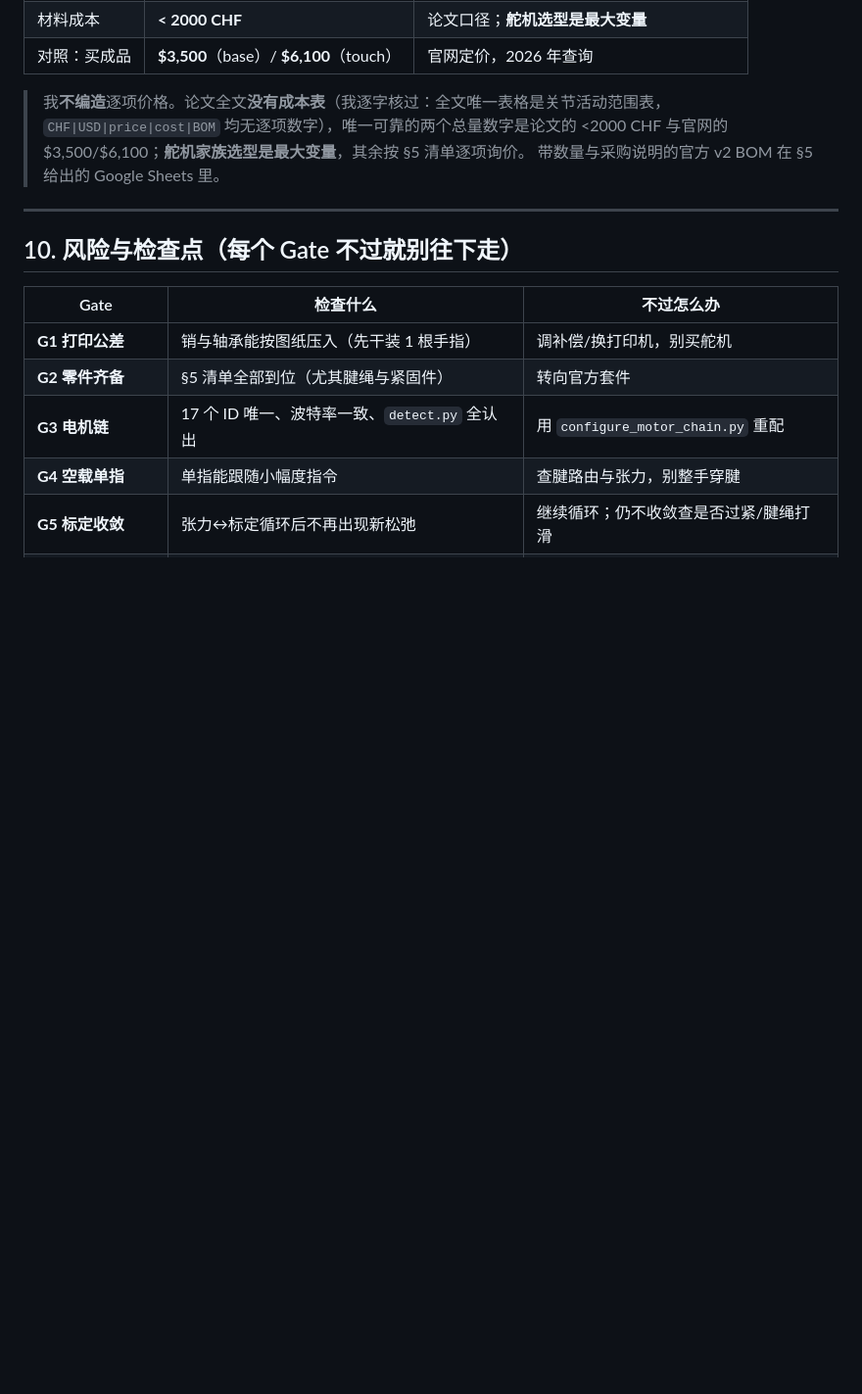
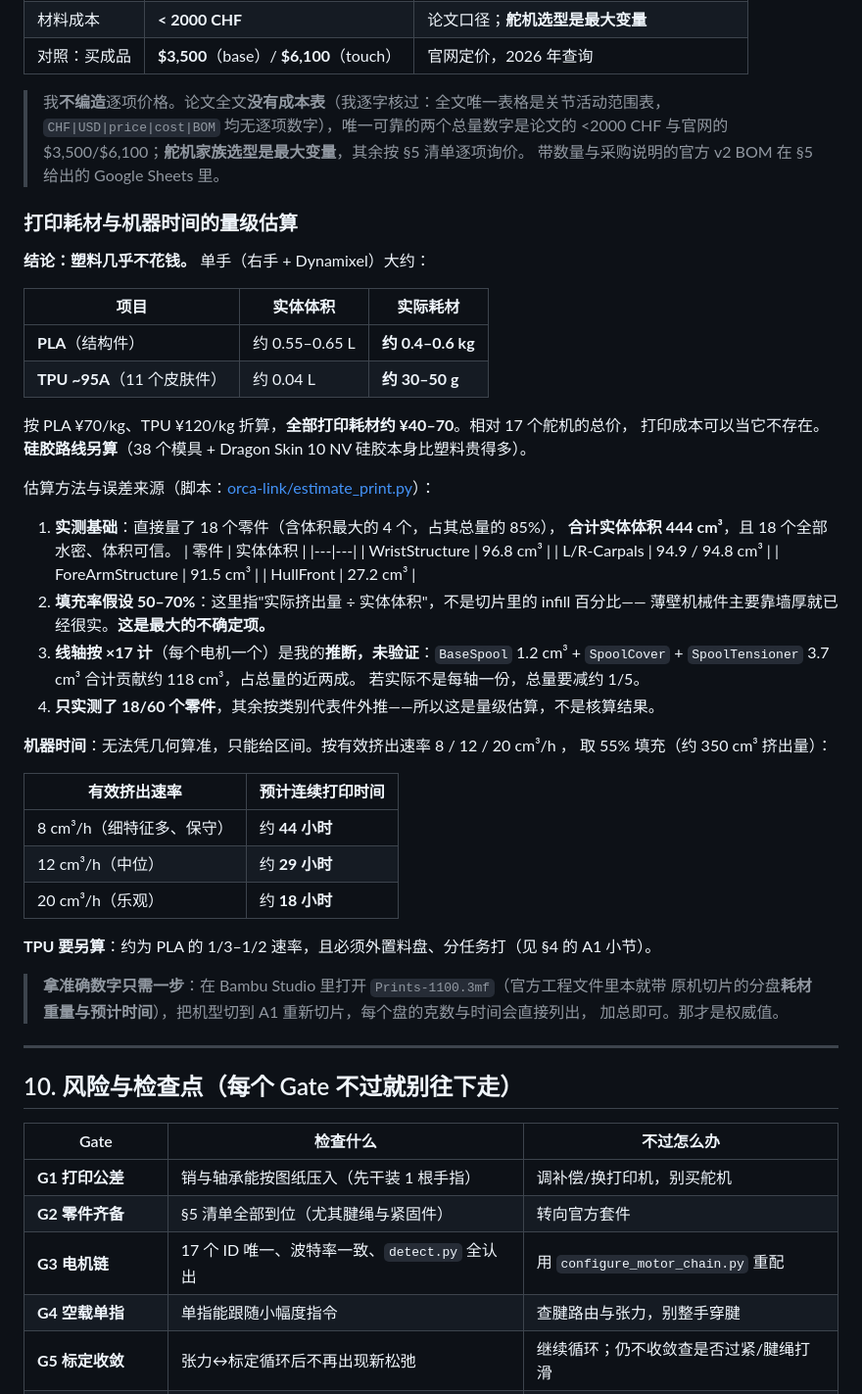
Before and after one commit to DanielYuJie/finger-motion-replay, a Markdown page: docs/ORCA-3D打印建造方案.md, the part around the change. Shown at 98% size. Drawn GitHub-style; blank space fills up the shorter version.

Commit message:
docs: 补入打印耗材与机器时间的量级估算
结论：塑料几乎不花钱——单手约 PLA 0.4-0.6 kg + TPU 30-50 g，按市价约 ¥40-70，
相对 17 个舵机总价可忽略；硅胶路线另算。

并写明方法与误差来源，避免被当成核算结果：
- 实测 18 个零件（含体积最大的 4 个，占其总量 85%）合计实体体积 444 cm3，全部水密
- 填充率取 50-70%（口径是「实际挤出量/实体体积」，非切片 infill）
- 线轴按 x17 计是未验证的推断，占总量的近两成；若不然总量减约 1/5
- 只实测 18/60，其余按类别外推

机器时间给区间（8/12/20 cm3/h -> 约 44/29/18 小时连续打印），并说明 TPU 需另算
且必须外置料盘分任务打。最后指出准确值只需在 Bambu Studio 切一次即可读到分盘克数与时间。

```diff
--- a/docs/ORCA-3D打印建造方案.md
+++ b/docs/ORCA-3D打印建造方案.md
@@ -494,6 +494,50 @@ remains proprietary"**——触觉模块不开源。想做 2100 touch 的**自
 > 与官网的 $3,500/$6,100；**舵机家族选型是最大变量**，其余按 §5 清单逐项询价。
 > 带数量与采购说明的官方 v2 BOM 在 §5 给出的 Google Sheets 里。
 
+### 打印耗材与机器时间的量级估算
+
+**结论：塑料几乎不花钱。** 单手（右手 + Dynamixel）大约：
+
+| 项目 | 实体体积 | 实际耗材 |
+|---|---|---|
+| **PLA**（结构件） | 约 0.55–0.65 L | **约 0.4–0.6 kg** |
+| **TPU ~95A**（11 个皮肤件） | 约 0.04 L | **约 30–50 g** |
+
+按 PLA ¥70/kg、TPU ¥120/kg 折算，**全部打印耗材约 ¥40–70**。相对 17 个舵机的总价，
+打印成本可以当它不存在。**硅胶路线另算**（38 个模具 + Dragon Skin 10 NV 硅胶本身比塑料贵得多）。
+
+估算方法与误差来源（脚本：[orca-link/estimate_print.py](../orca-link/estimate_print.py)）：
+
+1. **实测基础**：直接量了 18 个零件（含体积最大的 4 个，占其总量的 85%），
+   **合计实体体积 444 cm³**，且 18 个全部水密、体积可信。
+   | 零件 | 实体体积 |
+   |---|---|
+   | WristStructure | 96.8 cm³ |
+   | L/R-Carpals | 94.9 / 94.8 cm³ |
+   | ForeArmStructure | 91.5 cm³ |
+   | HullFront | 27.2 cm³ |
+2. **填充率假设 50–70%**：这里指"实际挤出量 ÷ 实体体积"，不是切片里的 infill 百分比——
+   薄壁机械件主要靠墙厚就已经很实。**这是最大的不确定项。**
+3. **线轴按 ×17 计**（每个电机一个）是我的**推断，未验证**：`BaseSpool` 1.2 cm³ +
+   `SpoolCover` + `SpoolTensioner` 3.7 cm³ 合计贡献约 118 cm³，占总量的近两成。
+   若实际不是每轴一份，总量要减约 1/5。
+4. **只实测了 18/60 个零件**，其余按类别代表件外推——所以这是量级估算，不是核算结果。
+
+**机器时间**：无法凭几何算准，只能给区间。按有效挤出速率 8 / 12 / 20 cm³/h ，
+取 55% 填充（约 350 cm³ 挤出量）：
+
+| 有效挤出速率 | 预计连续打印时间 |
+|---|---|
+| 8 cm³/h（细特征多、保守） | 约 **44 小时** |
+| 12 cm³/h（中位） | 约 **29 小时** |
+| 20 cm³/h（乐观） | 约 **18 小时** |
+
+**TPU 要另算**：约为 PLA 的 1/3–1/2 速率，且必须外置料盘、分任务打（见 §4 的 A1 小节）。
+
+> **拿准确数字只需一步**：在 Bambu Studio 里打开 `Prints-1100.3mf`（官方工程文件里本就带
+> 原机切片的分盘**耗材重量与预计时间**），把机型切到 A1 重新切片，每个盘的克数与时间会直接列出，
+> 加总即可。那才是权威值。
+
 ---
 
 ## 10. 风险与检查点（每个 Gate 不过就别往下走）
```
